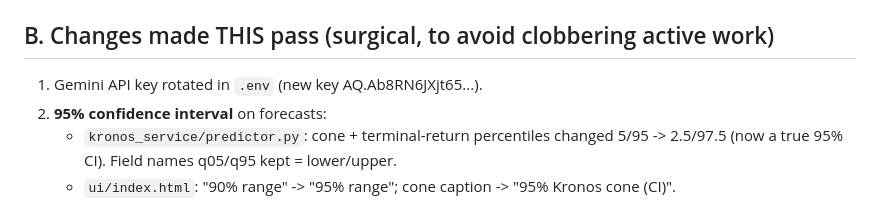
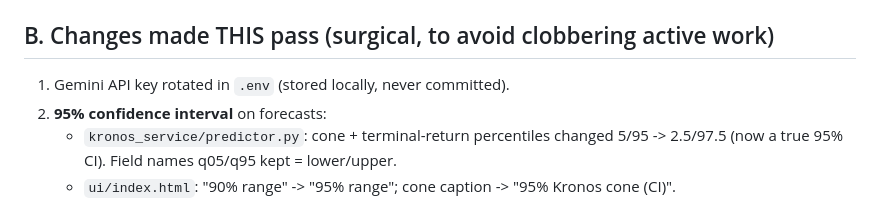
Before and after one commit to tiagorf1/Vigil, a Markdown page: REVIEW_AND_CONTINUATION.md, the part around the change. Rendered like a GitHub page.

Commit message:
docs: remove partial API-key prefix from review notes

```diff
--- a/REVIEW_AND_CONTINUATION.md
+++ b/REVIEW_AND_CONTINUATION.md
@@ -28,7 +28,7 @@ New asset classes: `etf`, `commodity`, `forex` added alongside equity/index/cryp
   `VIGIL_REFRESH_ON_OPEN`. Telegram token + chat id now set. `SIGNAL_MARKETS=global-liquid`.
 
 ## B. Changes made THIS pass (surgical, to avoid clobbering active work)
-1. Gemini API key rotated in `.env` (new key AQ.Ab8RN6JXjt65...).
+1. Gemini API key rotated in `.env` (stored locally, never committed).
 2. **95% confidence interval** on forecasts:
    - `kronos_service/predictor.py`: cone + terminal-return percentiles changed
      5/95 -> 2.5/97.5 (now a true 95% CI). Field names q05/q95 kept = lower/upper.
```
